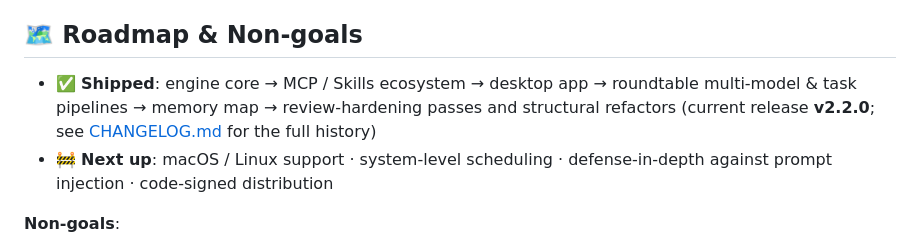
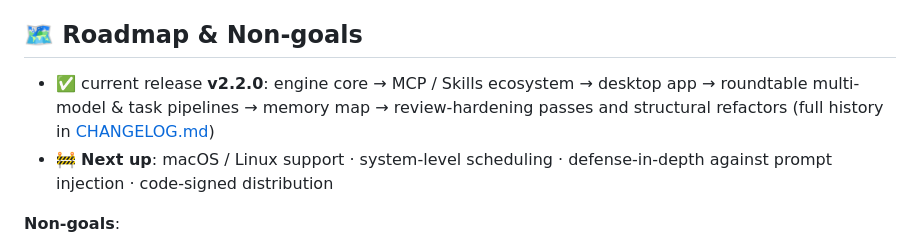
Before and after one commit to Sky-scrape/SkySheep, a Markdown page: README.en.md, the part around the change. GitHub-like rendering.

Commit message:
fix: README 路线图补回「✅ 当前版本 / current release」标记行，修复版本一致性检查

```diff
--- a/README.en.md
+++ b/README.en.md
@@ -224,7 +224,7 @@ Running into a problem? In the app, go to Settings → About → "💬 Report an
 
 ## 🗺 Roadmap & Non-goals
 
-- ✅ **Shipped**: engine core → MCP / Skills ecosystem → desktop app → roundtable multi-model & task pipelines → memory map → review-hardening passes and structural refactors (current release **v2.2.0**; see [CHANGELOG.md](CHANGELOG.md) for the full history)
+- ✅ current release **v2.2.0**: engine core → MCP / Skills ecosystem → desktop app → roundtable multi-model & task pipelines → memory map → review-hardening passes and structural refactors (full history in [CHANGELOG.md](CHANGELOG.md))
 - 🚧 **Next up**: macOS / Linux support · system-level scheduling · defense-in-depth against prompt injection · code-signed distribution
 
 **Non-goals**:
```
Also changed, not shown: README.md (+1 -1 lines).
